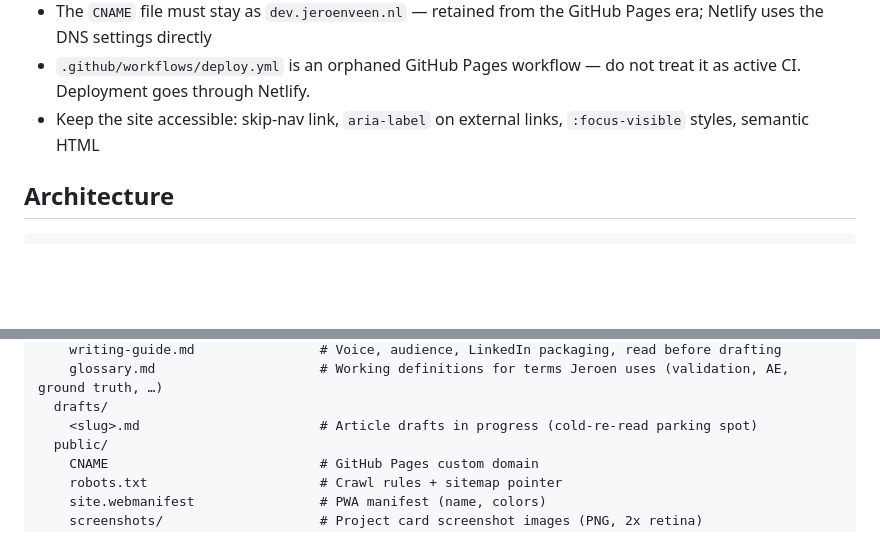
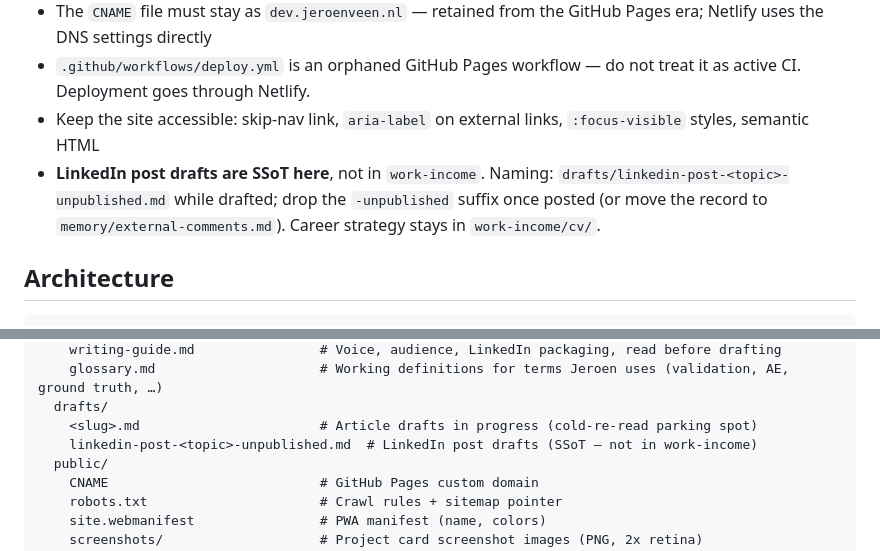
Before and after one commit to ducroq/dev.jeroenveen.nl, a Markdown page: CLAUDE.md, 2 parts joined by grey strips. Drawn GitHub-style; blank space fills up the shorter version.

```diff
--- a/CLAUDE.md
+++ b/CLAUDE.md
@@ -32,6 +32,7 @@ Personal portfolio site for Jeroen Veen (Research & Engineering). Astro static s
 - The `CNAME` file must stay as `dev.jeroenveen.nl` — retained from the GitHub Pages era; Netlify uses the DNS settings directly
 - `.github/workflows/deploy.yml` is an orphaned GitHub Pages workflow — do not treat it as active CI. Deployment goes through Netlify.
 - Keep the site accessible: skip-nav link, `aria-label` on external links, `:focus-visible` styles, semantic HTML
+- **LinkedIn post drafts are SSoT here**, not in `work-income`. Naming: `drafts/linkedin-post-<topic>-unpublished.md` while drafted; drop the `-unpublished` suffix once posted (or move the record to `memory/external-comments.md`). Career strategy stays in `work-income/cv/`.
 
 ## Architecture
 
@@ -49,6 +50,7 @@ dev.jeroenveen.nl/
     glossary.md                     # Working definitions for terms Jeroen uses (validation, AE, ground truth, …)
   drafts/
     <slug>.md                       # Article drafts in progress (cold-re-read parking spot)
+    linkedin-post-<topic>-unpublished.md  # LinkedIn post drafts (SSoT — not in work-income)
   public/
     CNAME                           # GitHub Pages custom domain
     robots.txt                      # Crawl rules + sitemap pointer
```
Also changed, not shown: drafts/linkedin-post-ese-bot-unpublished.md (added, +31 -0 lines), drafts/linkedin-post-ideas-unpublished.md (added, +50 -0 lines).
